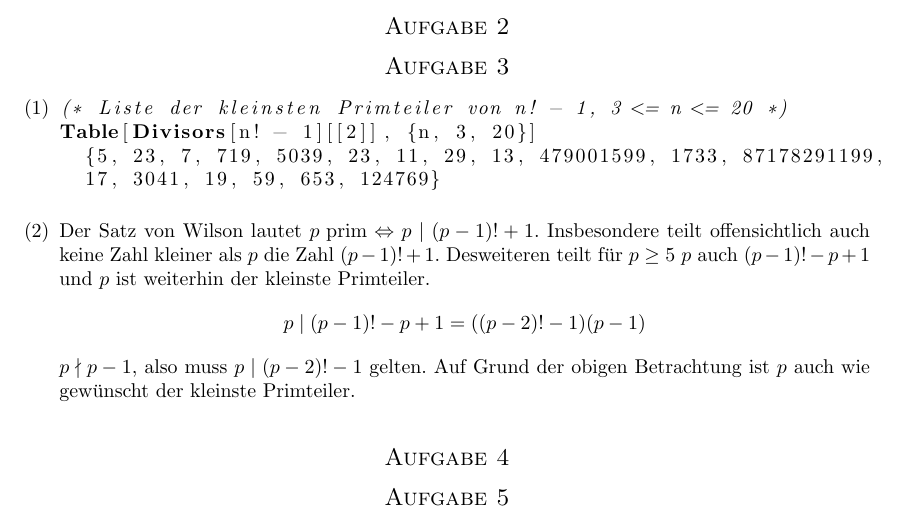
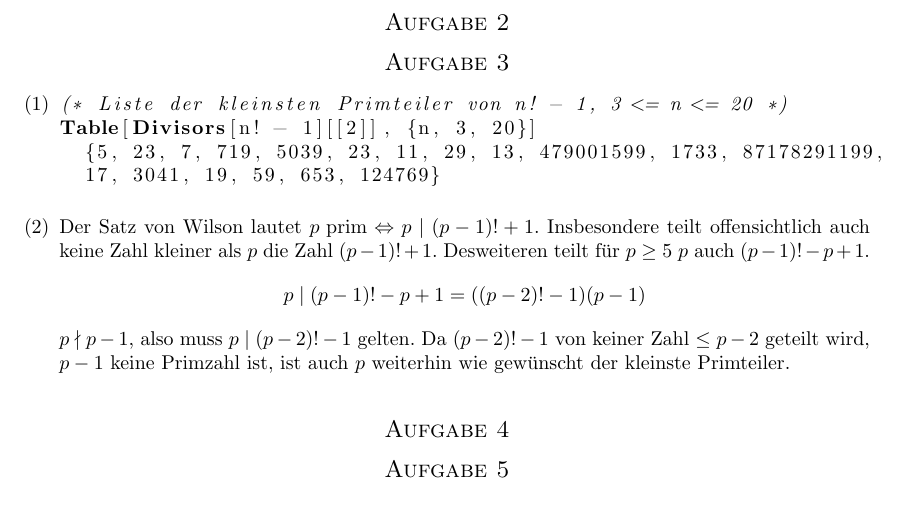
Before and after one commit to parasite-lost/Analytische-Zahlentheorie, a LaTeX problem sheet (uebung.tex, which reads ex1.tex): part of the page, cut so that both start at the same text. Compiled offline with pdfLaTeX.

Commit message:
Aufgabe 3 fix

```diff
--- a/ex1.tex
+++ b/ex1.tex
@@ -14,10 +14,10 @@
 \end{lstlisting}
 \item Der Satz von Wilson lautet $ p \text{ prim} \Leftrightarrow p \mid (p-1)! + 1 $.
 Insbesondere teilt offensichtlich auch keine Zahl kleiner als $p$ die Zahl $  (p-1)! + 1 $. Desweiteren
-teilt für $p \geq 5$ $p$ auch $ (p-1)! -  p + 1$  und $p$ ist weiterhin der kleinste Primteiler.
+teilt für $p \geq 5$ $p$ auch $ (p-1)! -  p + 1$.
 \[ p \mid (p-1)! - p + 1 = ((p-2)! - 1)(p-1) \]
-$p \nmid p-1$, also muss $p \mid (p-2)! - 1 $ gelten. Auf Grund der obigen Betrachtung
-ist $p$ auch wie gewünscht der kleinste Primteiler.
+$p \nmid p-1$, also muss $p \mid (p-2)! - 1 $ gelten. Da $(p-2)!-1$ von keiner Zahl $\leq p-2$ geteilt wird,
+$p-1$ keine Primzahl ist, ist auch $p$ weiterhin wie gewünscht der kleinste Primteiler.
 \end{enumerate}
 
 \section*{Aufgabe 4}
```
